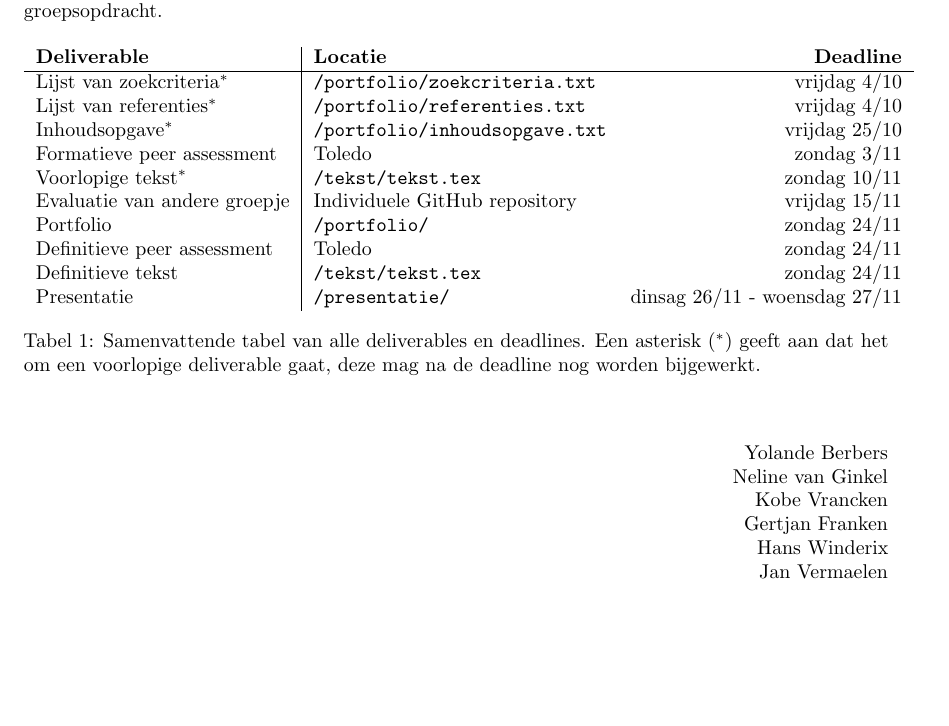
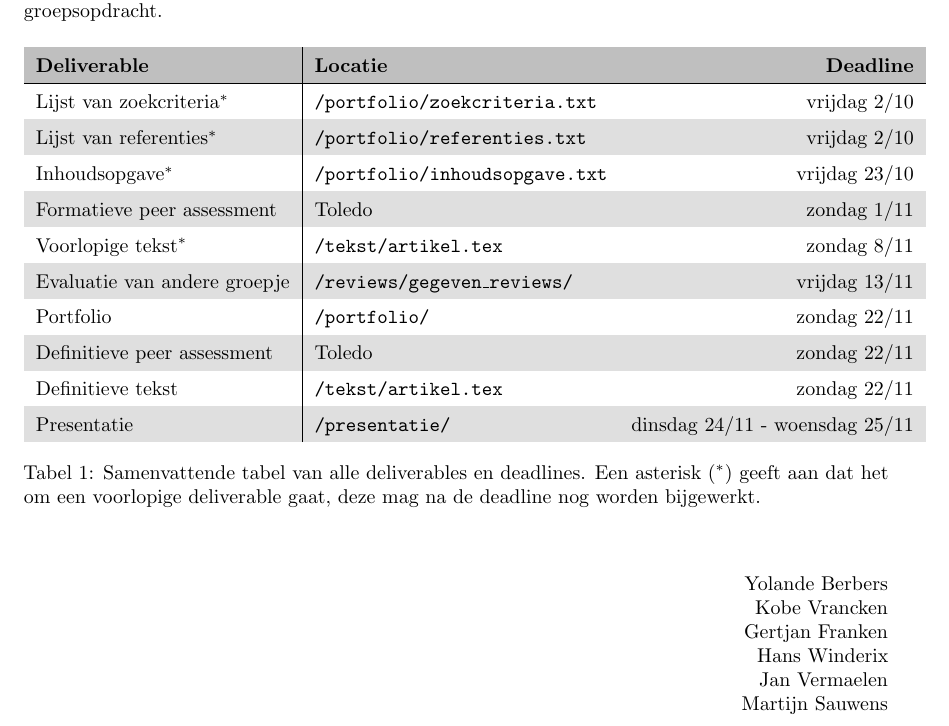
Before and after one commit to informaticawerktuigen/groepsopdracht, a LaTeX document (0_deadlines.tex, which reads addendum.tex): part of the page, cut so that both start at the same text, the shorter picture padded with empty space. Compiled offline with pdfLaTeX.

Commit message:
Update deadlines

```diff
--- a/0_deadlines.tex
+++ b/0_deadlines.tex
@@ -1,5 +1,6 @@
 \documentclass[a4paper]{article}
 \usepackage[dutch]{babel}
+\usepackage[table]{xcolor}
 \usepackage{microtype}
 \usepackage{todonotes}
 
@@ -31,19 +32,22 @@
 In dit document vinden jullie een samenvatting van alle deliverables en deadlines voor de groepsopdracht.
 
 \begin{table}[h]
+    \renewcommand{\arraystretch}{1.5}
+    \rowcolors{2}{gray!25}{white}
     \begin{center}
         \begin{tabular}{ l | l r }
+            \rowcolor{gray!50}
             \textbf{Deliverable}            & \textbf{Locatie}                      & \textbf{Deadline} \\ \hline
-            Lijst van zoekcriteria$^{\ast}$ & \texttt{/portfolio/zoekcriteria.txt}  & vrijdag 4/10 \\
-            Lijst van referenties$^{\ast}$  & \texttt{/portfolio/referenties.txt}   & vrijdag 4/10 \\
-            Inhoudsopgave$^{\ast}$          & \texttt{/portfolio/inhoudsopgave.txt} & vrijdag 25/10 \\
-            Formatieve peer assessment      & Toledo                                & zondag 3/11 \\
-            Voorlopige tekst$^{\ast}$       & \texttt{/tekst/tekst.tex}                      & zondag 10/11 \\
-            Evaluatie van andere groepje    & Individuele GitHub repository      & vrijdag 15/11 \\
-            Portfolio                       & \texttt{/portfolio/}                  & zondag 24/11 \\
-            Definitieve peer assessment     & Toledo                                & zondag 24/11 \\
-            Definitieve tekst               & \texttt{/tekst/tekst.tex}                      & zondag 24/11 \\
-            Presentatie                     & \texttt{/presentatie/}                & dinsag 26/11 - woensdag 27/11 \\
+            Lijst van zoekcriteria$^{\ast}$ & \texttt{/portfolio/zoekcriteria.txt}  & vrijdag 2/10 \\
+            Lijst van referenties$^{\ast}$  & \texttt{/portfolio/referenties.txt}   & vrijdag 2/10 \\
+            Inhoudsopgave$^{\ast}$          & \texttt{/portfolio/inhoudsopgave.txt} & vrijdag 23/10 \\
+            Formatieve peer assessment      & Toledo                                & zondag 1/11 \\
+            Voorlopige tekst$^{\ast}$       & \texttt{/tekst/artikel.tex}           & zondag 8/11 \\
+            Evaluatie van andere groepje    & \texttt{/reviews/gegeven\_reviews/}   & vrijdag 13/11 \\
+            Portfolio                       & \texttt{/portfolio/}                  & zondag 22/11 \\
+            Definitieve peer assessment     & Toledo                                & zondag 22/11 \\
+            Definitieve tekst               & \texttt{/tekst/artikel.tex}           & zondag 22/11 \\
+            Presentatie                     & \texttt{/presentatie/}                & dinsdag 24/11 - woensdag 25/11 \\
         \end{tabular}
         \caption{
             Samenvattende tabel van alle deliverables en deadlines.
--- a/addendum.tex
+++ b/addendum.tex
@@ -1,7 +1,7 @@
 \flushright{}
 Yolande Berbers\\
-Neline van Ginkel\\
 Kobe Vrancken\\
 Gertjan Franken\\
 Hans Winderix\\
 Jan Vermaelen\\
+Martijn Sauwens\\
```
Also changed, not shown: 3_schrijven.tex (+1 -1 lines), Makefile (added), 1 other file.
